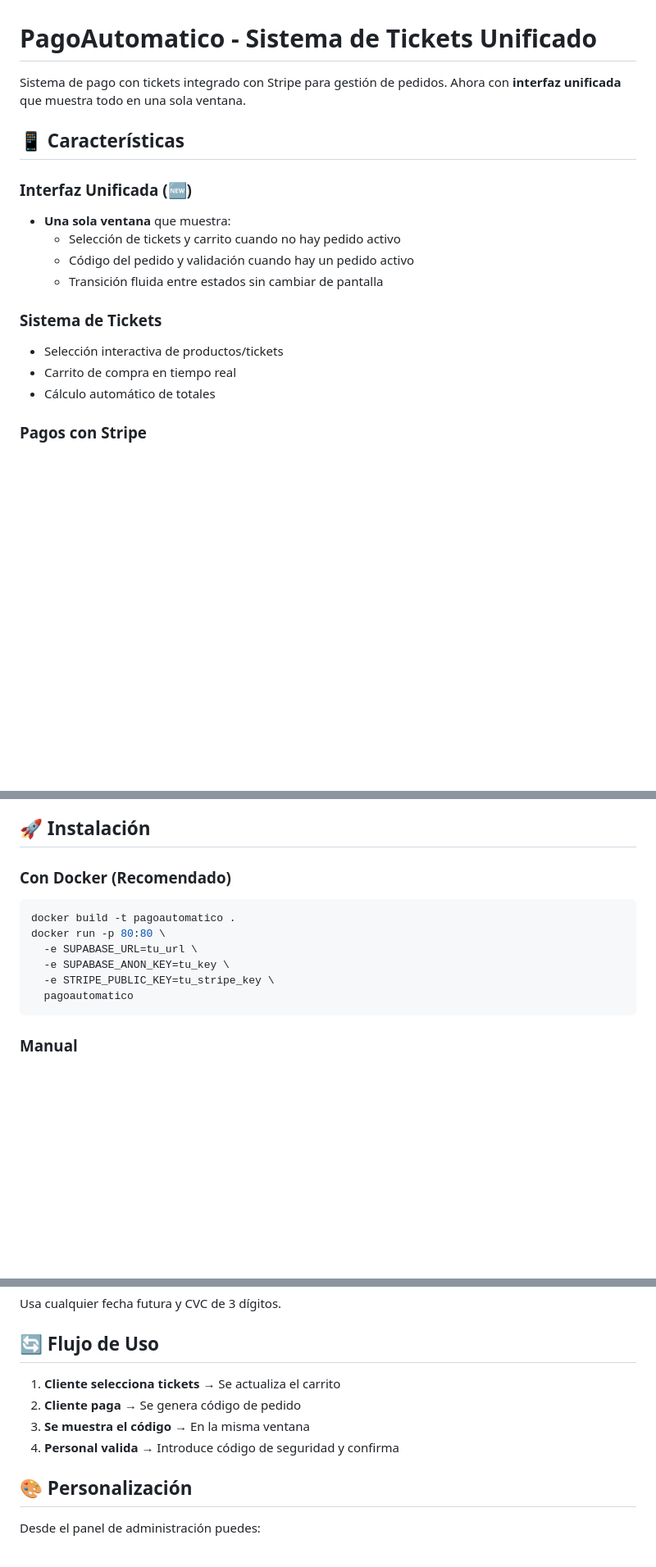
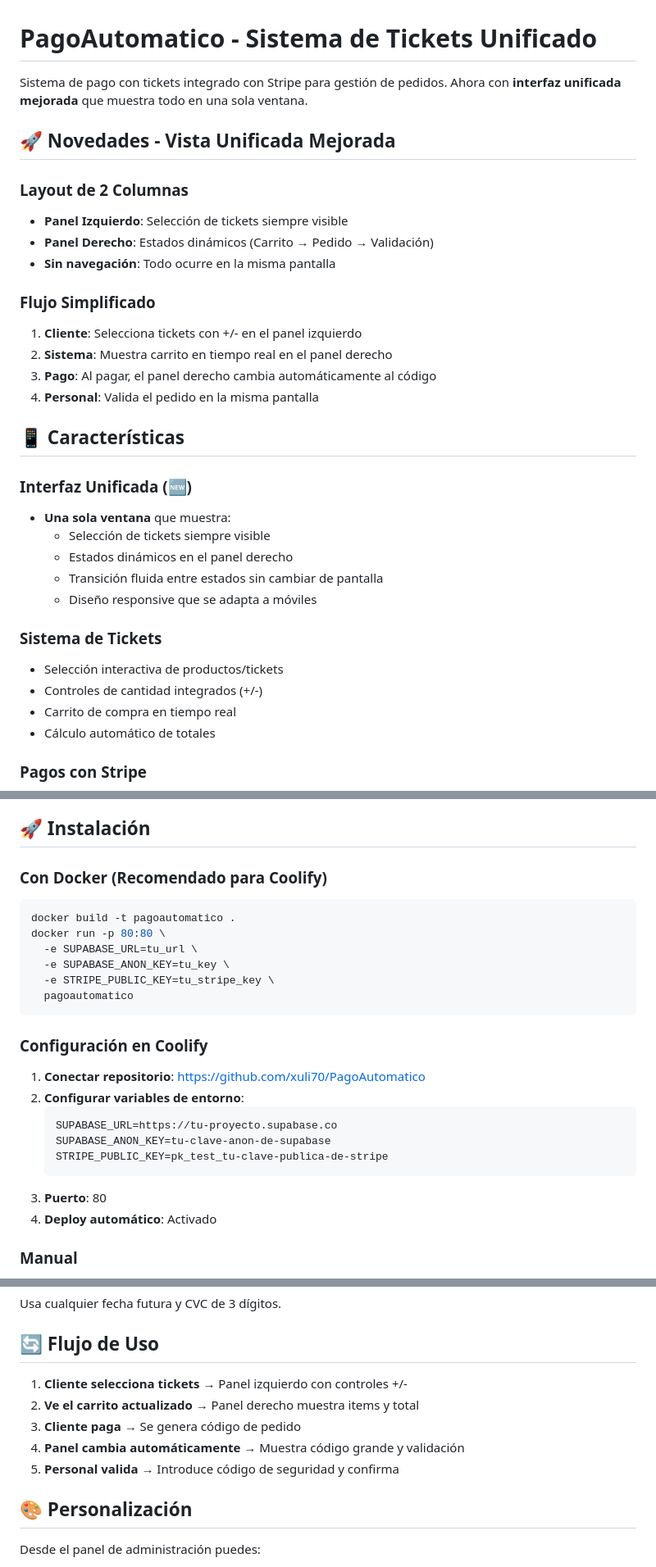
Before and after one commit to xuli70/PagoAutomatico, a Markdown page: README.md, 3 parts joined by grey strips. Shown at 82% size. GitHub-like rendering; blank space fills up the shorter version.

Commit message:
Actualizar README con cambios de vista unificada

````diff
--- a/README.md
+++ b/README.md
@@ -1,17 +1,32 @@
 # PagoAutomatico - Sistema de Tickets Unificado
 
-Sistema de pago con tickets integrado con Stripe para gestión de pedidos. Ahora con **interfaz unificada** que muestra todo en una sola ventana.
+Sistema de pago con tickets integrado con Stripe para gestión de pedidos. Ahora con **interfaz unificada mejorada** que muestra todo en una sola ventana.
+
+## 🚀 Novedades - Vista Unificada Mejorada
+
+### Layout de 2 Columnas
+- **Panel Izquierdo**: Selección de tickets siempre visible
+- **Panel Derecho**: Estados dinámicos (Carrito → Pedido → Validación)
+- **Sin navegación**: Todo ocurre en la misma pantalla
+
+### Flujo Simplificado
+1. **Cliente**: Selecciona tickets con +/- en el panel izquierdo
+2. **Sistema**: Muestra carrito en tiempo real en el panel derecho
+3. **Pago**: Al pagar, el panel derecho cambia automáticamente al código
+4. **Personal**: Valida el pedido en la misma pantalla
 
 ## 📱 Características
 
 ### Interfaz Unificada (🆕)
 - **Una sola ventana** que muestra:
-  - Selección de tickets y carrito cuando no hay pedido activo
-  - Código del pedido y validación cuando hay un pedido activo
+  - Selección de tickets siempre visible
+  - Estados dinámicos en el panel derecho
   - Transición fluida entre estados sin cambiar de pantalla
+  - Diseño responsive que se adapta a móviles
 
 ### Sistema de Tickets
 - Selección interactiva de productos/tickets
+- Controles de cantidad integrados (+/-)
 - Carrito de compra en tiempo real
 - Cálculo automático de totales
 
@@ -33,7 +48,7 @@ Sistema de pago con tickets integrado con Stripe para gestión de pedidos. Ahora
 
 ## 🚀 Instalación
 
-### Con Docker (Recomendado)
+### Con Docker (Recomendado para Coolify)
 
 ```bash
 docker build -t pagoautomatico .
@@ -43,6 +58,18 @@ docker run -p 80:80 \
   -e STRIPE_PUBLIC_KEY=tu_stripe_key \
   pagoautomatico
 ```
+
+### Configuración en Coolify
+
+1. **Conectar repositorio**: https://github.com/xuli70/PagoAutomatico
+2. **Configurar variables de entorno**:
+   ```
+   SUPABASE_URL=https://tu-proyecto.supabase.co
+   SUPABASE_ANON_KEY=tu-clave-anon-de-supabase
+   STRIPE_PUBLIC_KEY=pk_test_tu-clave-publica-de-stripe
+   ```
+3. **Puerto**: 80
+4. **Deploy automático**: Activado
 
 ### Manual
 
@@ -79,10 +106,11 @@ Usa cualquier fecha futura y CVC de 3 dígitos.
 
 ## 🔄 Flujo de Uso
 
-1. **Cliente selecciona tickets** → Se actualiza el carrito
-2. **Cliente paga** → Se genera código de pedido
-3. **Se muestra el código** → En la misma ventana
-4. **Personal valida** → Introduce código de seguridad y confirma
+1. **Cliente selecciona tickets** → Panel izquierdo con controles +/-
+2. **Ve el carrito actualizado** → Panel derecho muestra items y total
+3. **Cliente paga** → Se genera código de pedido
+4. **Panel cambia automáticamente** → Muestra código grande y validación
+5. **Personal valida** → Introduce código de seguridad y confirma
 
 ## 🎨 Personalización
 
````
